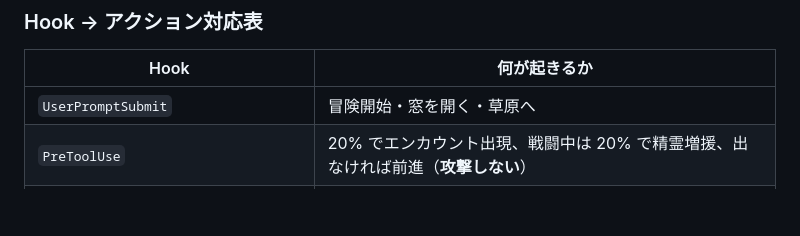
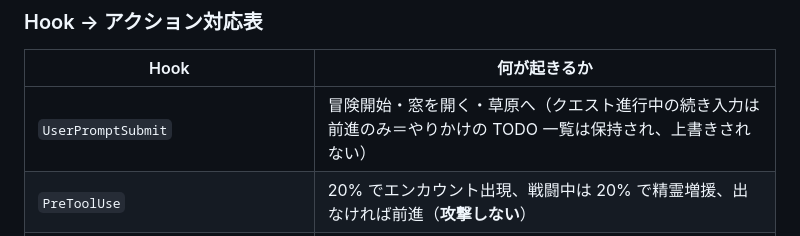
Before and after one commit to kitepon-rgb/rpgdev, a Markdown page: README.ja.md, the part around the change. GitHub-like rendering; blank space fills up the shorter version.

```diff
--- a/README.ja.md
+++ b/README.ja.md
@@ -142,7 +142,7 @@ rpgdev setup --all      # Claude Code と Codex の両方
 
 | Hook | 何が起きるか |
 | --- | --- |
-| `UserPromptSubmit` | 冒険開始・窓を開く・草原へ |
+| `UserPromptSubmit` | 冒険開始・窓を開く・草原へ（クエスト進行中の続き入力は前進のみ＝やりかけの TODO 一覧は保持され、上書きされない） |
 | `PreToolUse` | 20% でエンカウント出現、戦闘中は 20% で精霊増援、出なければ前進（**攻撃しない**） |
 | `PostToolUse` | `TodoWrite` / `update_plan` はクエスト更新；他のツールは勇者の**スキル攻撃**（技名＝ツール名を整形）。精霊もこの時だけ追撃 |
 | `PostToolUseFailure` / `PermissionDenied`（Claude のみ） | 敵が反撃 |
```
Also changed, not shown: README.md (+1 -1 lines), docs/design-todo-rpg.md (+12 -0 lines).
